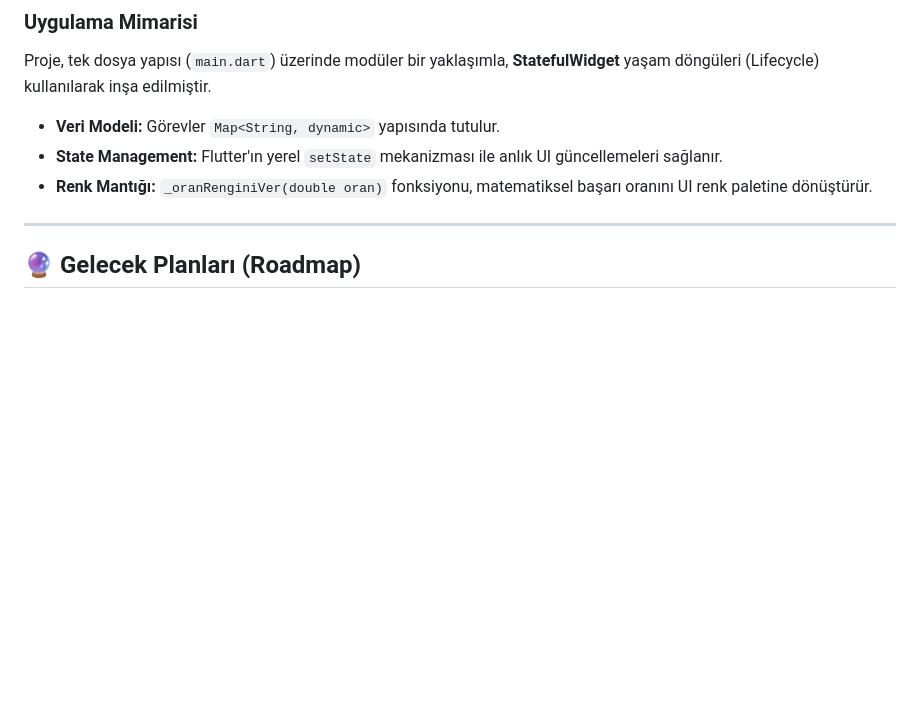
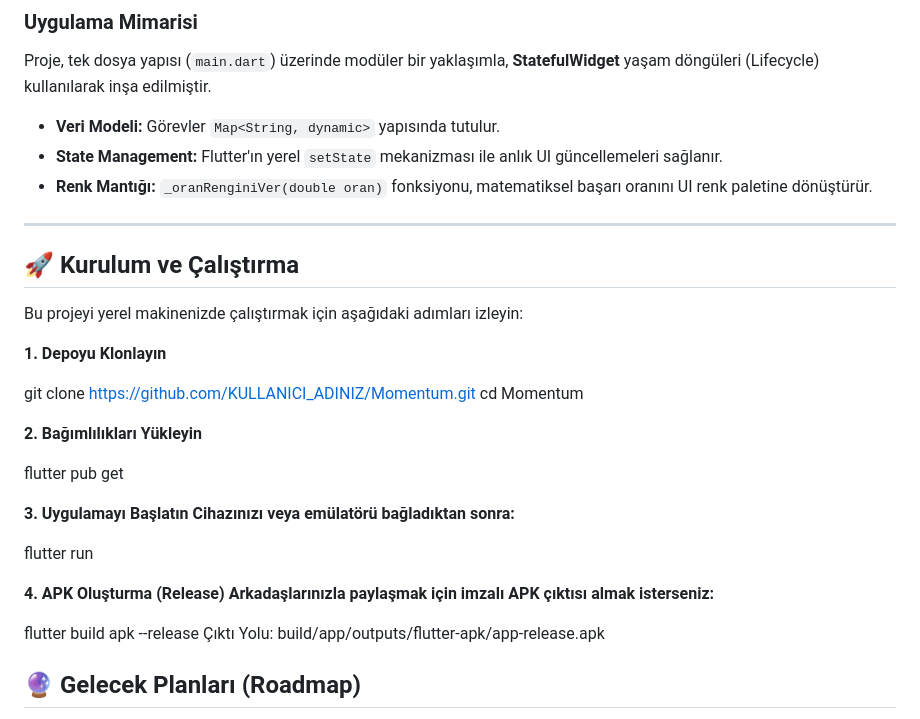
Before and after one commit to ilkeripek-dev/momentum_app, a Markdown page: README.md, the part around one of its changes. Drawn GitHub-style; blank space fills up the shorter version.

```diff
--- a/README.md
+++ b/README.md
@@ -53,6 +84,29 @@ Proje, tek dosya yapısı (`main.dart`) üzerinde modüler bir yaklaşımla, **S
 * **Renk Mantığı:** `_oranRenginiVer(double oran)` fonksiyonu, matematiksel başarı oranını UI renk paletine dönüştürür.
 
 ---
+## 🚀 Kurulum ve Çalıştırma
+
+Bu projeyi yerel makinenizde çalıştırmak için aşağıdaki adımları izleyin:
+
+**1. Depoyu Klonlayın**
+
+git clone [https://github.com/KULLANICI_ADINIZ/Momentum.git](https://github.com/KULLANICI_ADINIZ/Momentum.git)
+cd Momentum
+
+**2. Bağımlılıkları Yükleyin**
+
+flutter pub get
+
+**3. Uygulamayı Başlatın Cihazınızı veya emülatörü bağladıktan sonra:**
+
+
+flutter run
+
+**4. APK Oluşturma (Release) Arkadaşlarınızla paylaşmak için imzalı APK çıktısı almak isterseniz:**
+
+flutter build apk --release
+Çıktı Yolu: build/app/outputs/flutter-apk/app-release.apk
+
 
 ## 🔮 Gelecek Planları (Roadmap)
 
```
Also changed, not shown: other parts of README.md (+31 -0 lines).
